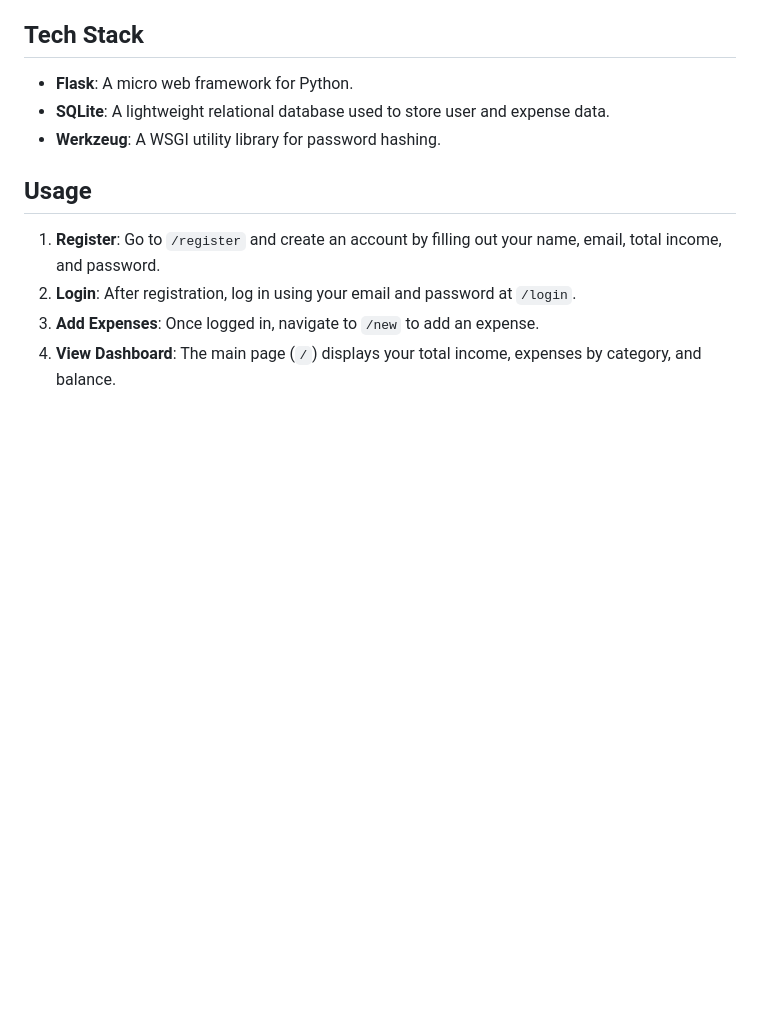
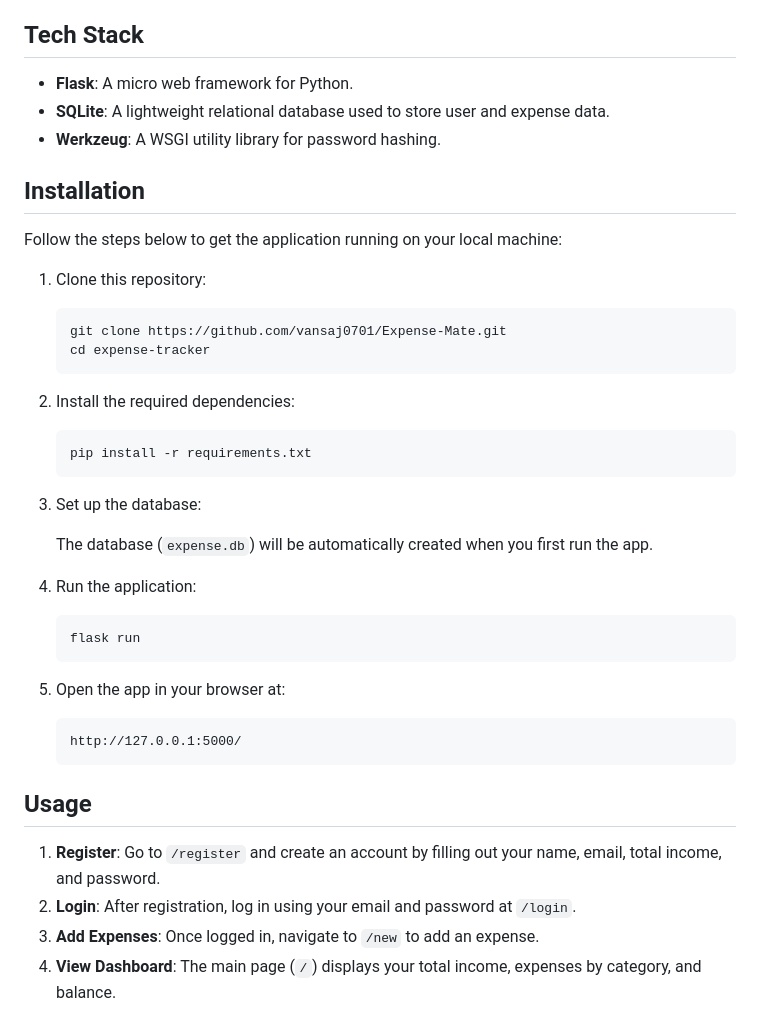
Before and after one commit to vansaj0701/Expense-Mate, a Markdown page: README.md, the part around the change. Drawn GitHub-style; blank space fills up the shorter version.

````diff
--- a/README.md
+++ b/README.md
@@ -29,6 +29,40 @@ The Expense Mate is a web-based application that allows users to manage their in
 - **Flask**: A micro web framework for Python.
 - **SQLite**: A lightweight relational database used to store user and expense data.
 - **Werkzeug**: A WSGI utility library for password hashing.
+
+
+## Installation
+
+Follow the steps below to get the application running on your local machine:
+
+1. Clone this repository:
+
+    ```bash
+    git clone https://github.com/vansaj0701/Expense-Mate.git
+    cd expense-tracker
+    ```
+
+2. Install the required dependencies:
+
+    ```bash
+    pip install -r requirements.txt
+    ```
+
+5. Set up the database:
+
+    The database (`expense.db`) will be automatically created when you first run the app.
+
+6. Run the application:
+
+    ```bash
+    flask run
+    ```
+
+7. Open the app in your browser at:
+
+    ```
+    http://127.0.0.1:5000/
+    ```
 
 
 ## Usage
````
